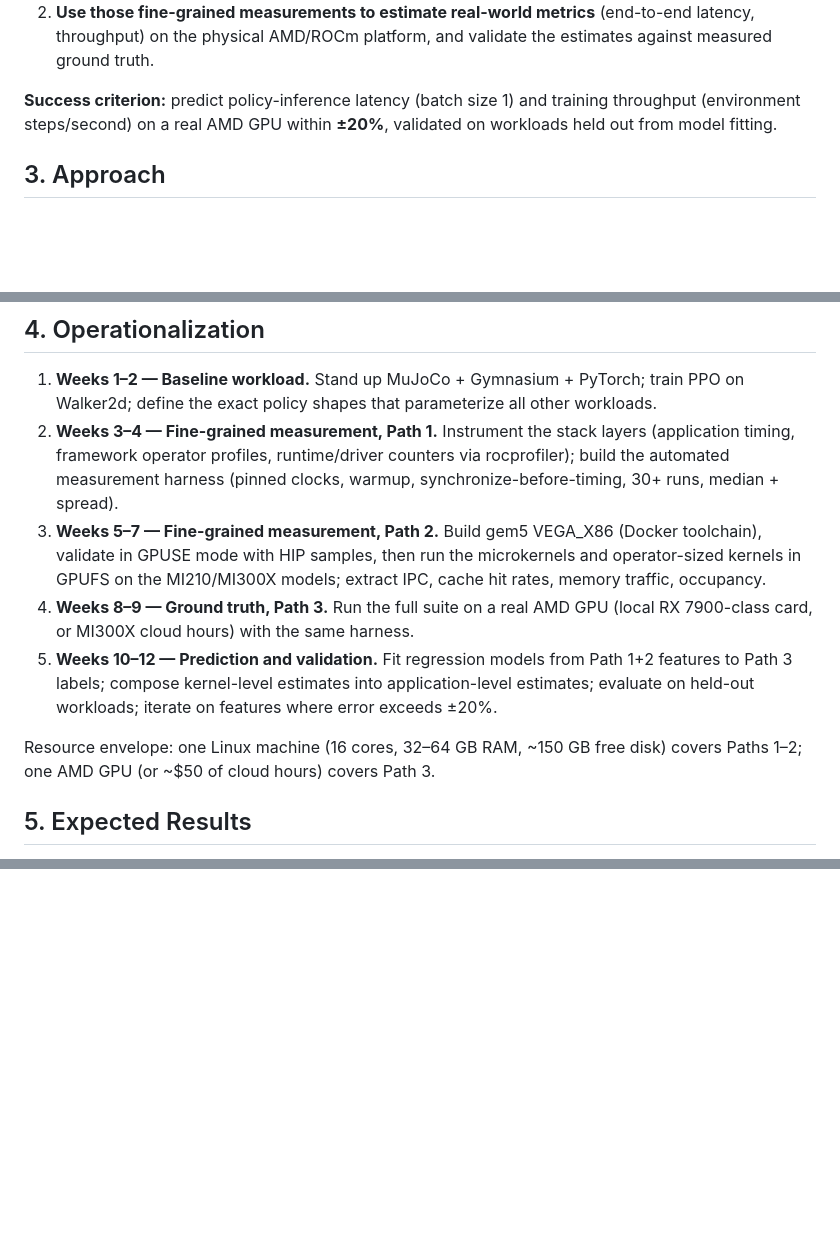
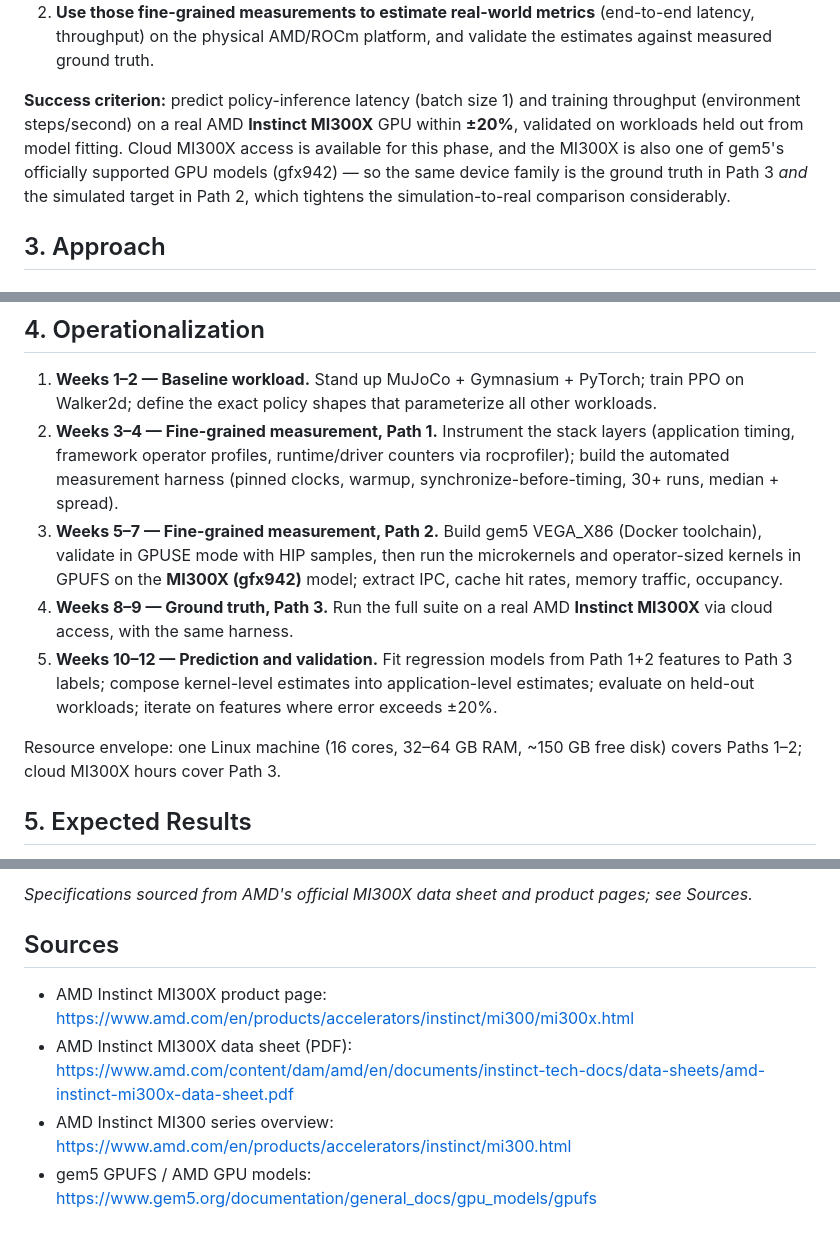
Before and after one commit to learnnshare/my-work-related, a Markdown page: my-notes/my-objective-refined.md, 3 parts joined by grey strips. GitHub-like rendering; blank space fills up the shorter version.

```diff
--- a/my-notes/my-objective-refined.md
+++ b/my-notes/my-objective-refined.md
@@ -38,8 +39,12 @@ gap in two steps:
    validate the estimates against measured ground truth.
 
 **Success criterion:** predict policy-inference latency (batch size 1) and
-training throughput (environment steps/second) on a real AMD GPU within
-**±20%**, validated on workloads held out from model fitting.
+training throughput (environment steps/second) on a real AMD **Instinct
+MI300X** GPU within **±20%**, validated on workloads held out from model
+fitting. Cloud MI300X access is available for this phase, and the MI300X is
+also one of gem5's officially supported GPU models (gfx942) — so the same
+device family is the ground truth in Path 3 *and* the simulated target in
+Path 2, which tightens the simulation-to-real comparison considerably.
 
 ## 3. Approach
 
@@ -97,18 +102,17 @@ flowchart LR
    spread).
 3. **Weeks 5–7 — Fine-grained measurement, Path 2.** Build gem5 VEGA_X86
    (Docker toolchain), validate in GPUSE mode with HIP samples, then run the
-   microkernels and operator-sized kernels in GPUFS on the MI210/MI300X
-   models; extract IPC, cache hit rates, memory traffic, occupancy.
+   microkernels and operator-sized kernels in GPUFS on the **MI300X (gfx942)**
+   model; extract IPC, cache hit rates, memory traffic, occupancy.
 4. **Weeks 8–9 — Ground truth, Path 3.** Run the full suite on a real AMD
-   GPU (local RX 7900-class card, or MI300X cloud hours) with the same
-   harness.
+   **Instinct MI300X** via cloud access, with the same harness.
 5. **Weeks 10–12 — Prediction and validation.** Fit regression models from
    Path 1+2 features to Path 3 labels; compose kernel-level estimates into
    application-level estimates; evaluate on held-out workloads; iterate on
    features where error exceeds ±20%.
 
 Resource envelope: one Linux machine (16 cores, 32–64 GB RAM, ~150 GB free
-disk) covers Paths 1–2; one AMD GPU (or ~$50 of cloud hours) covers Path 3.
+disk) covers Paths 1–2; cloud MI300X hours cover Path 3.
 
 ## 5. Expected Results
 
@@ -137,0 +210,9 @@ disk) covers Paths 1–2; one AMD GPU (or ~$50 of cloud hours) covers Path 3.
+*Specifications sourced from AMD's official MI300X data sheet and product
+pages; see Sources.*
+
+## Sources
+
+- AMD Instinct MI300X product page: https://www.amd.com/en/products/accelerators/instinct/mi300/mi300x.html
+- AMD Instinct MI300X data sheet (PDF): https://www.amd.com/content/dam/amd/en/documents/instinct-tech-docs/data-sheets/amd-instinct-mi300x-data-sheet.pdf
+- AMD Instinct MI300 series overview: https://www.amd.com/en/products/accelerators/instinct/mi300.html
+- gem5 GPUFS / AMD GPU models: https://www.gem5.org/documentation/general_docs/gpu_models/gpufs
```
Also changed, not shown: other parts of my-notes/my-objective-refined.md (+73 -4 lines).
